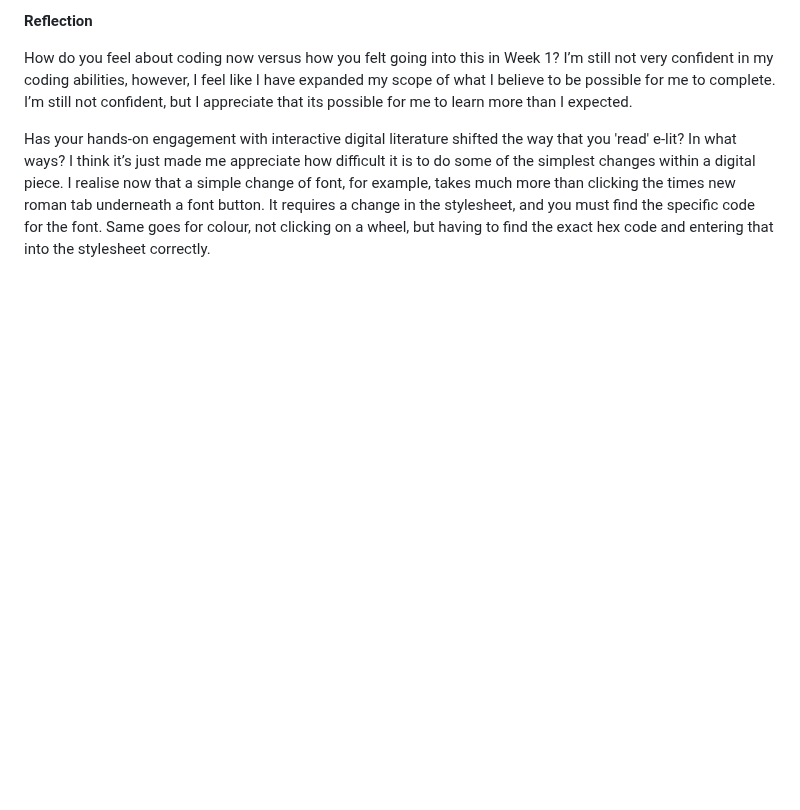
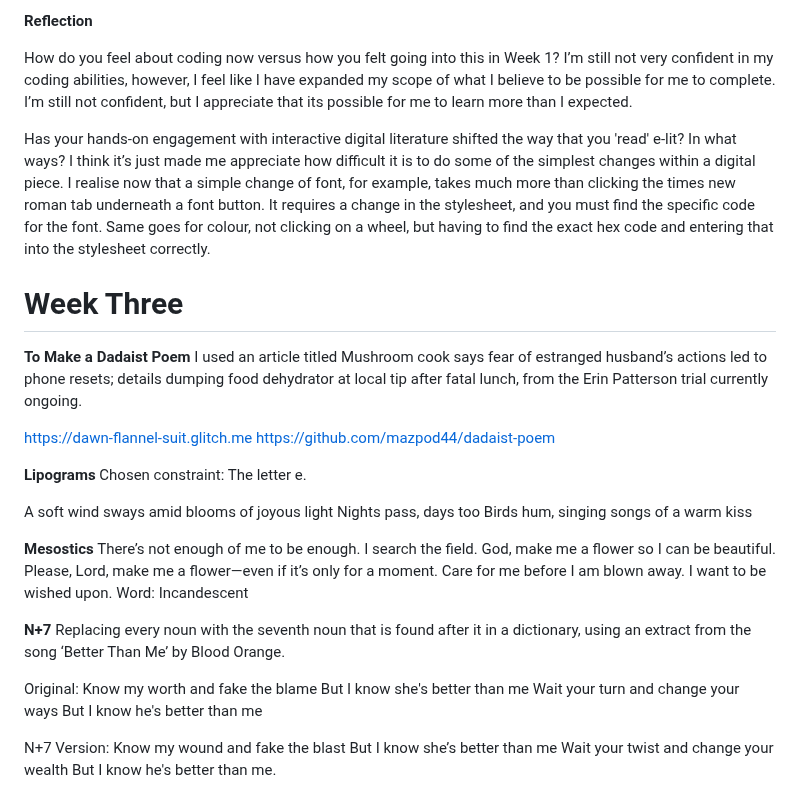
Before and after one commit to mazpod44/Digital-Writing-Folio, a Markdown page: Exercises.md, the part around one of its changes. GitHub-like rendering; blank space fills up the shorter version.

```diff
--- a/Exercises.md
+++ b/Exercises.md
@@ -76,3 +76,37 @@ I’m still not very confident in my coding abilities, however, I feel like I ha
 
 Has your hands-on engagement with interactive digital literature shifted the way that you 'read' e-lit? In what ways?
 I think it’s just made me appreciate how difficult it is to do some of the simplest changes within a digital piece. I realise now that a simple change of font, for example, takes much more than clicking the times new roman tab underneath a font button. It requires a change in the stylesheet, and you must find the specific code for the font. Same goes for colour, not clicking on a wheel, but having to find the exact hex code and entering that into the stylesheet correctly.
+
+# Week Three
+
+**To Make a Dadaist Poem**
+I used an article titled Mushroom cook says fear of estranged husband’s actions led to phone resets; details dumping food dehydrator at local tip after fatal lunch, from the Erin Patterson trial currently ongoing.
+
+https://dawn-flannel-suit.glitch.me
+https://github.com/mazpod44/dadaist-poem
+
+**Lipograms**
+Chosen constraint: The letter e.
+
+A soft wind sways amid blooms of joyous light
+Nights pass, days too
+Birds hum, singing songs of a warm kiss
+
+**Mesostics**
+There’s not enough of me to be enough. I search the field. God, make me a flower so I can be beautiful. Please, Lord, make me a flower—even if it’s only for a moment. Care for me before I am blown away. I want to be wished upon.
+Word: Incandescent
+
+**N+7**
+Replacing every noun with the seventh noun that is found after it in a dictionary, using an extract from the song ‘Better Than Me’ by Blood Orange.
+
+Original:
+Know my worth and fake the blame
+But I know she's better than me
+Wait your turn and change your ways
+But I know he's better than me
+
+N+7 Version:
+Know my wound and fake the blast
+But I know she’s better than me
+Wait your twist and change your wealth
+But I know he's better than me.
```
Also changed, not shown: other parts of Exercises.md (+1 -1 lines).
